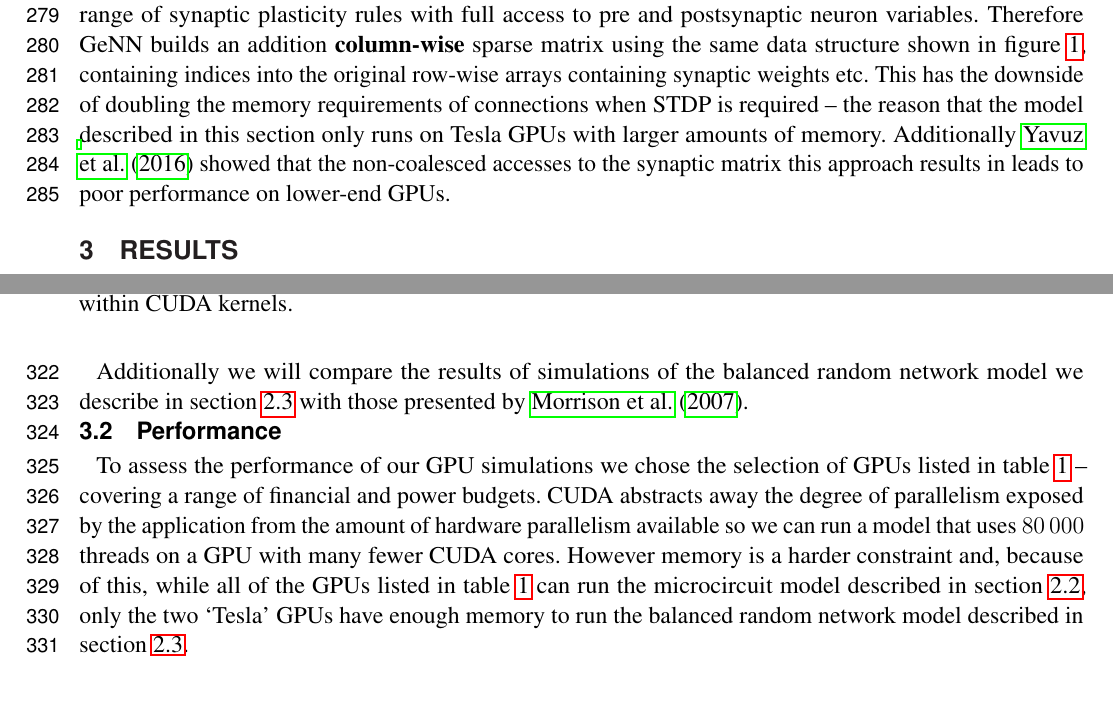
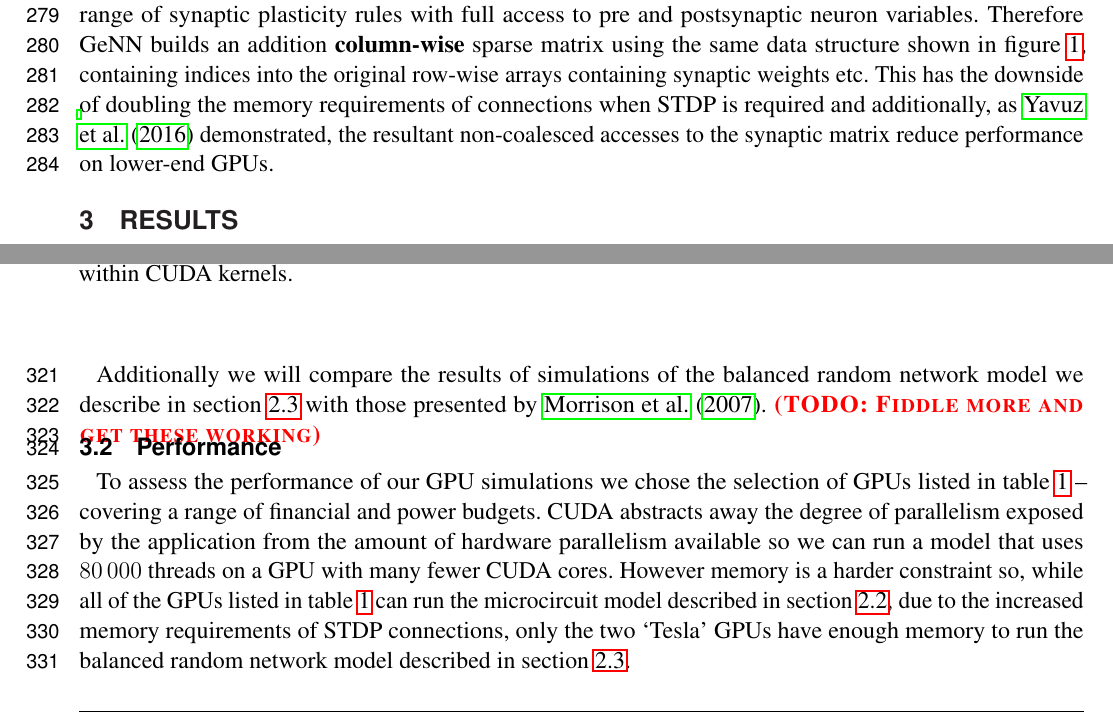
Before and after one commit to BrainsOnBoard/frontiers_genn_paper, a LaTeX document (frontiers_genn.tex): two parts of pages 8 and 10 of 17, joined at a grey line, cut so that both start at the same text. Compiled offline with pdfLaTeX.

Commit message:
Tweaks * listing style to remove spaces * moved link between only teslas beign able to run mad model forward

```diff
--- a/frontiers_genn.tex
+++ b/frontiers_genn.tex
@@ -26,7 +26,7 @@
 % Visible TODO notes
 \newcommand{\todo}[1]{\textbf{\textsc{\textcolor{red}{(TODO: #1)}}}}
 
-\lstset{language=C++,showstringspaces=false,basicstyle=\tiny,upquote=true}
+\lstset{language=C++,showstringspaces=false,basicstyle=\tiny,upquote=true,identifierstyle=\ttfamily\color{black}}
 
 \linenumbers
 
@@ -292,8 +292,7 @@ However this approach makes access to postsynaptic variables difficult as they w
 Deferring STDP updates ideally requires a dynamic memory structure to store postsynaptic events and, when combined with the subsequent searching within this data structure for events to apply, this approach does not appear to be well suited to GPU implementation.
 Furthermore, GeNN aims to support a wide range of synaptic plasticity rules with full access to pre and postsynaptic neuron variables.
 Therefore GeNN builds an addition \textbf{column-wise} sparse matrix using the same data structure shown in figure~\ref{fig:ragged_matrix}, containing indices into the original row-wise arrays containing synaptic weights etc.
-This has the downside of doubling the memory requirements of connections when STDP is required -- the reason that the model described in this section only runs on Tesla GPUs with larger amounts of memory.
-Additionally \citet{Yavuz2016} showed that the non-coalesced accesses to the synaptic matrix this approach results in leads to poor performance on lower-end GPUs.
+This has the downside of doubling the memory requirements of connections when STDP is required and additionally, as \citet{Yavuz2016} demonstrated, the resultant non-coalesced accesses to the synaptic matrix reduce performance on lower-end GPUs.
 
 \begin{figure}
     \begin{center}
@@ -333,12 +332,13 @@ Similarly to the KL divergences \citet{VanAlbada2018} reported for their grid-al
 This suggests that using single-precision floating point and summing inputs in a non-deterministic order has a minimal effect on the dynamics of the microcircuit model.
 
 Additionally we will compare the results of simulations of the balanced random network model we describe in section~\ref{sec:method/balanced_random} with those presented by \citet{Morrison2007}.
+\todo{Fiddle more and get these working}
 
 \subsection{Performance}
 \label{sec:results/performance}
 To assess the performance of our GPU simulations we chose the selection of GPUs listed in table~\ref{tab:gpu_devices} -- covering a range of financial and power budgets.
 CUDA abstracts away the degree of parallelism exposed by the application from the amount of hardware parallelism available so we can run a model that uses \num{80000} threads on a GPU with many fewer CUDA cores.
-However memory is a harder constraint and, because of this, while all of the GPUs listed in table~\ref{tab:gpu_devices} can run the microcircuit model described in section~\ref{sec:method/microcircuit}, only the two `Tesla' GPUs have enough memory to run the balanced random network model described in section~\ref{sec:method/balanced_random}.
+However memory is a harder constraint so, while all of the GPUs listed in table~\ref{tab:gpu_devices} can run the microcircuit model described in section~\ref{sec:method/microcircuit}, due to the increased memory requirements of STDP connections, only the two `Tesla' GPUs have enough memory to run the balanced random network model described in section~\ref{sec:method/balanced_random}.
 
 \begin{table}
   \centering
```
